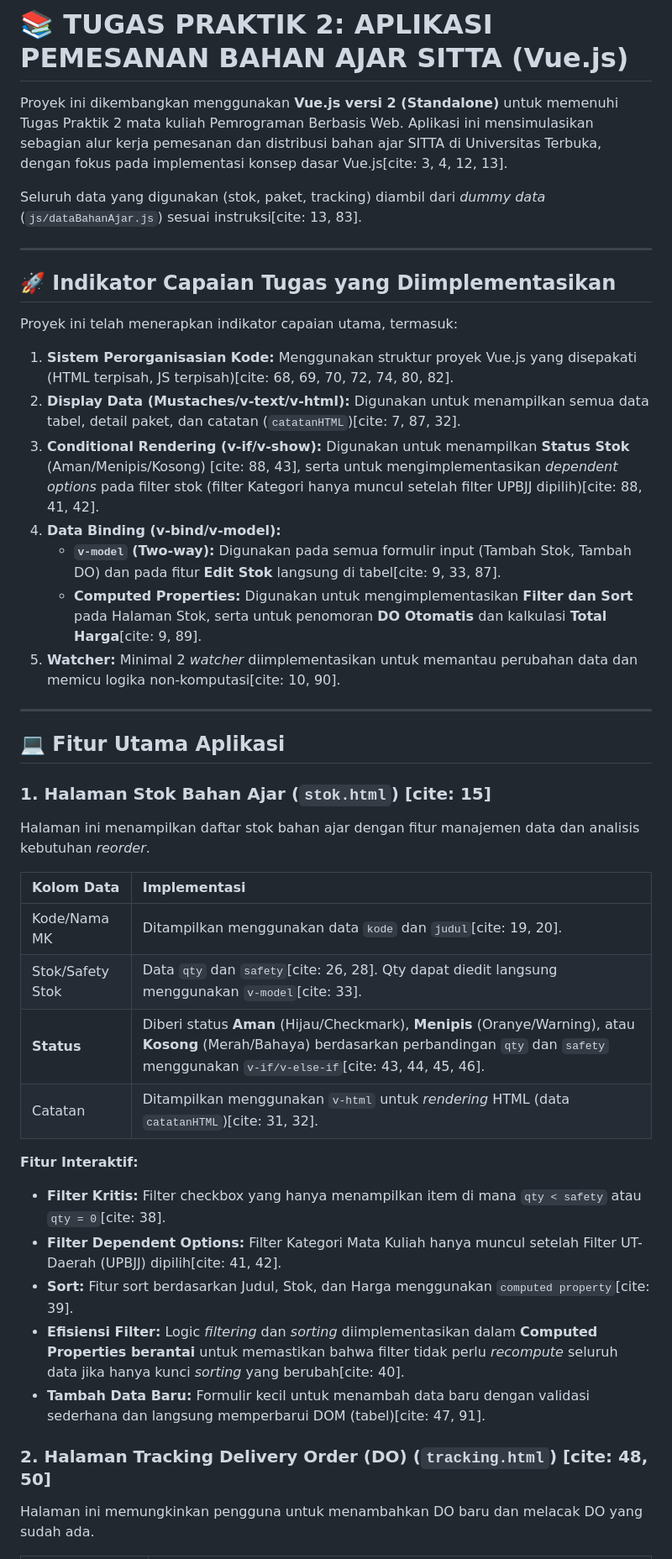
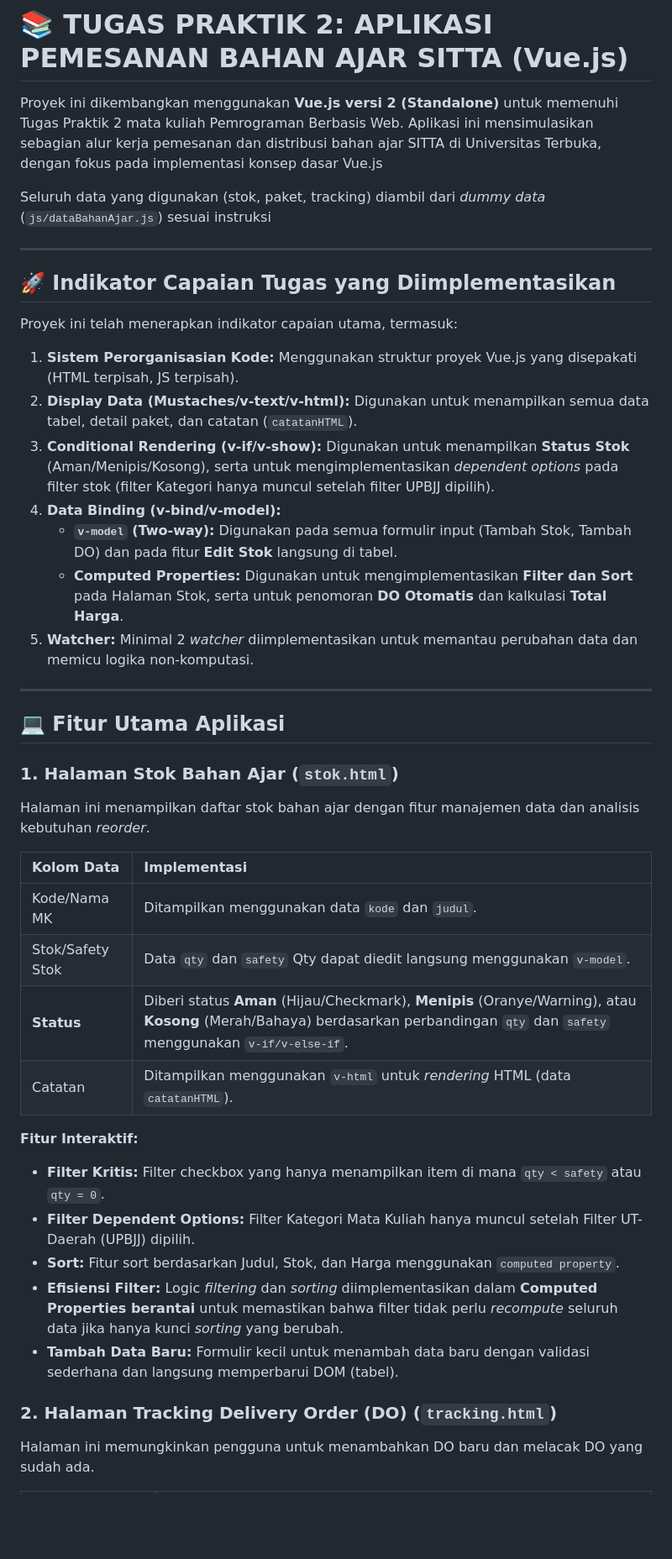
Before and after one commit to anwarfauzii/tugas2-vue-ut, a Markdown page: README.md, the part around the change printed below. Shown: that part at 84% size. GitHub-like rendering; blank space fills up the shorter version.

```diff
--- a/README.md
+++ b/README.md
@@ -1,8 +1,8 @@
 # 📚 TUGAS PRAKTIK 2: APLIKASI PEMESANAN BAHAN AJAR SITTA (Vue.js)
 
-Proyek ini dikembangkan menggunakan **Vue.js versi 2 (Standalone)** untuk memenuhi Tugas Praktik 2 mata kuliah Pemrograman Berbasis Web. Aplikasi ini mensimulasikan sebagian alur kerja pemesanan dan distribusi bahan ajar SITTA di Universitas Terbuka, dengan fokus pada implementasi konsep dasar Vue.js[cite: 3, 4, 12, 13].
+Proyek ini dikembangkan menggunakan **Vue.js versi 2 (Standalone)** untuk memenuhi Tugas Praktik 2 mata kuliah Pemrograman Berbasis Web. Aplikasi ini mensimulasikan sebagian alur kerja pemesanan dan distribusi bahan ajar SITTA di Universitas Terbuka, dengan fokus pada implementasi konsep dasar Vue.js
 
-Seluruh data yang digunakan (stok, paket, tracking) diambil dari *dummy data* (`js/dataBahanAjar.js`) sesuai instruksi[cite: 13, 83].
+Seluruh data yang digunakan (stok, paket, tracking) diambil dari *dummy data* (`js/dataBahanAjar.js`) sesuai instruksi
 
 ---
 
@@ -10,37 +10,37 @@ Seluruh data yang digunakan (stok, paket, tracking) diambil dari *dummy data* (`
 
 Proyek ini telah menerapkan indikator capaian utama, termasuk:
 
-1.  **Sistem Perorganisasian Kode:** Menggunakan struktur proyek Vue.js yang disepakati (HTML terpisah, JS terpisah)[cite: 68, 69, 70, 72, 74, 80, 82].
-2.  **Display Data (Mustaches/v-text/v-html):** Digunakan untuk menampilkan semua data tabel, detail paket, dan catatan (`catatanHTML`)[cite: 7, 87, 32].
-3.  **Conditional Rendering (v-if/v-show):** Digunakan untuk menampilkan **Status Stok** (Aman/Menipis/Kosong) [cite: 88, 43], serta untuk mengimplementasikan *dependent options* pada filter stok (filter Kategori hanya muncul setelah filter UPBJJ dipilih)[cite: 88, 41, 42].
+1.  **Sistem Perorganisasian Kode:** Menggunakan struktur proyek Vue.js yang disepakati (HTML terpisah, JS terpisah).
+2.  **Display Data (Mustaches/v-text/v-html):** Digunakan untuk menampilkan semua data tabel, detail paket, dan catatan (`catatanHTML`).
+3.  **Conditional Rendering (v-if/v-show):** Digunakan untuk menampilkan **Status Stok** (Aman/Menipis/Kosong), serta untuk mengimplementasikan *dependent options* pada filter stok (filter Kategori hanya muncul setelah filter UPBJJ dipilih).
 4.  **Data Binding (v-bind/v-model):**
-    * **`v-model` (Two-way):** Digunakan pada semua formulir input (Tambah Stok, Tambah DO) dan pada fitur **Edit Stok** langsung di tabel[cite: 9, 33, 87].
-    * **Computed Properties:** Digunakan untuk mengimplementasikan **Filter dan Sort** pada Halaman Stok, serta untuk penomoran **DO Otomatis** dan kalkulasi **Total Harga**[cite: 9, 89].
-5.  **Watcher:** Minimal 2 *watcher* diimplementasikan untuk memantau perubahan data dan memicu logika non-komputasi[cite: 10, 90].
+    * **`v-model` (Two-way):** Digunakan pada semua formulir input (Tambah Stok, Tambah DO) dan pada fitur **Edit Stok** langsung di tabel.
+    * **Computed Properties:** Digunakan untuk mengimplementasikan **Filter dan Sort** pada Halaman Stok, serta untuk penomoran **DO Otomatis** dan kalkulasi **Total Harga**.
+5.  **Watcher:** Minimal 2 *watcher* diimplementasikan untuk memantau perubahan data dan memicu logika non-komputasi.
 
 ---
 
 ## 💻 Fitur Utama Aplikasi
 
-### 1. Halaman Stok Bahan Ajar (`stok.html`) [cite: 15]
+### 1. Halaman Stok Bahan Ajar (`stok.html`)
 
 Halaman ini menampilkan daftar stok bahan ajar dengan fitur manajemen data dan analisis kebutuhan *reorder*.
 
 | Kolom Data | Implementasi |
 | :--- | :--- |
-| Kode/Nama MK | Ditampilkan menggunakan data `kode` dan `judul`[cite: 19, 20]. |
-| Stok/Safety Stok | Data `qty` dan `safety`[cite: 26, 28]. Qty dapat diedit langsung menggunakan `v-model`[cite: 33]. |
-| **Status** | Diberi status **Aman** (Hijau/Checkmark), **Menipis** (Oranye/Warning), atau **Kosong** (Merah/Bahaya) berdasarkan perbandingan `qty` dan `safety` menggunakan `v-if/v-else-if`[cite: 43, 44, 45, 46]. |
-| Catatan | Ditampilkan menggunakan `v-html` untuk *rendering* HTML (data `catatanHTML`)[cite: 31, 32]. |
+| Kode/Nama MK | Ditampilkan menggunakan data `kode` dan `judul`. |
+| Stok/Safety Stok | Data `qty` dan `safety` Qty dapat diedit langsung menggunakan `v-model`. |
+| **Status** | Diberi status **Aman** (Hijau/Checkmark), **Menipis** (Oranye/Warning), atau **Kosong** (Merah/Bahaya) berdasarkan perbandingan `qty` dan `safety` menggunakan `v-if/v-else-if`. |
+| Catatan | Ditampilkan menggunakan `v-html` untuk *rendering* HTML (data `catatanHTML`). |
 
 **Fitur Interaktif:**
-* **Filter Kritis:** Filter checkbox yang hanya menampilkan item di mana `qty < safety` atau `qty = 0`[cite: 38].
-* **Filter Dependent Options:** Filter Kategori Mata Kuliah hanya muncul setelah Filter UT-Daerah (UPBJJ) dipilih[cite: 41, 42].
-* **Sort:** Fitur sort berdasarkan Judul, Stok, dan Harga menggunakan `computed property`[cite: 39].
-* **Efisiensi Filter:** Logic *filtering* dan *sorting* diimplementasikan dalam **Computed Properties berantai** untuk memastikan bahwa filter tidak perlu *recompute* seluruh data jika hanya kunci *sorting* yang berubah[cite: 40].
-* **Tambah Data Baru:** Formulir kecil untuk menambah data baru dengan validasi sederhana dan langsung memperbarui DOM (tabel)[cite: 47, 91].
+* **Filter Kritis:** Filter checkbox yang hanya menampilkan item di mana `qty < safety` atau `qty = 0`.
+* **Filter Dependent Options:** Filter Kategori Mata Kuliah hanya muncul setelah Filter UT-Daerah (UPBJJ) dipilih.
+* **Sort:** Fitur sort berdasarkan Judul, Stok, dan Harga menggunakan `computed property`.
+* **Efisiensi Filter:** Logic *filtering* dan *sorting* diimplementasikan dalam **Computed Properties berantai** untuk memastikan bahwa filter tidak perlu *recompute* seluruh data jika hanya kunci *sorting* yang berubah.
+* **Tambah Data Baru:** Formulir kecil untuk menambah data baru dengan validasi sederhana dan langsung memperbarui DOM (tabel).
 
-### 2. Halaman Tracking Delivery Order (DO) (`tracking.html`) [cite: 48, 50]
+### 2. Halaman Tracking Delivery Order (DO) (`tracking.html`)
 
 Halaman ini memungkinkan pengguna untuk menambahkan DO baru dan melacak DO yang sudah ada.
 
```
Also changed, not shown: other parts of README.md (+5 -5 lines).
